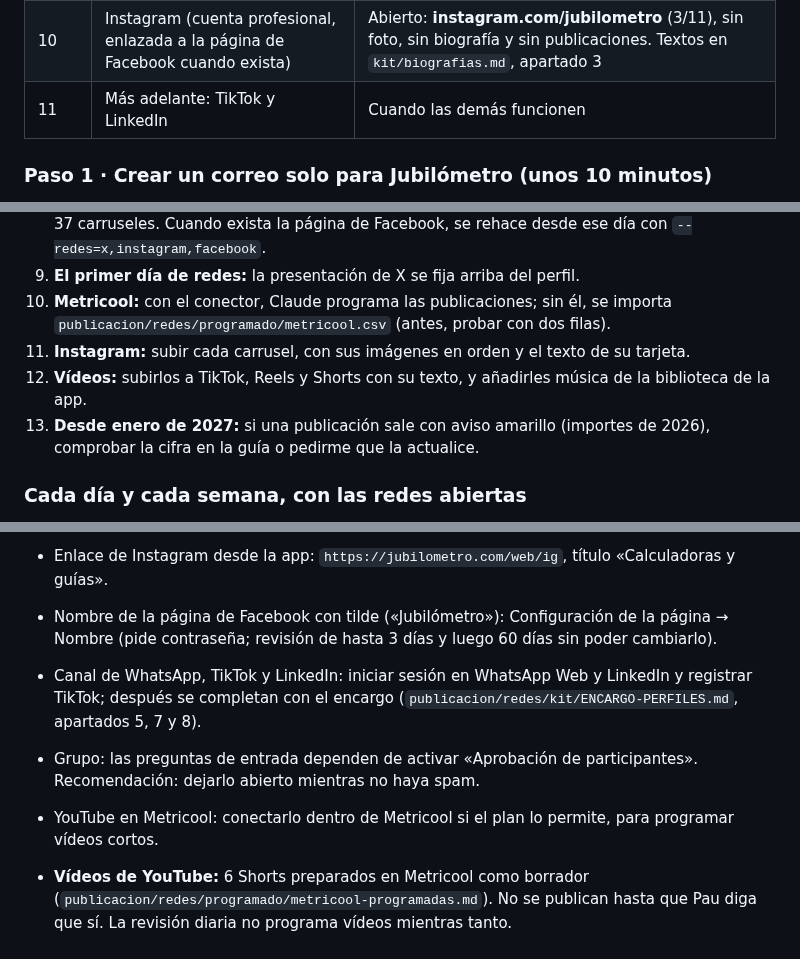
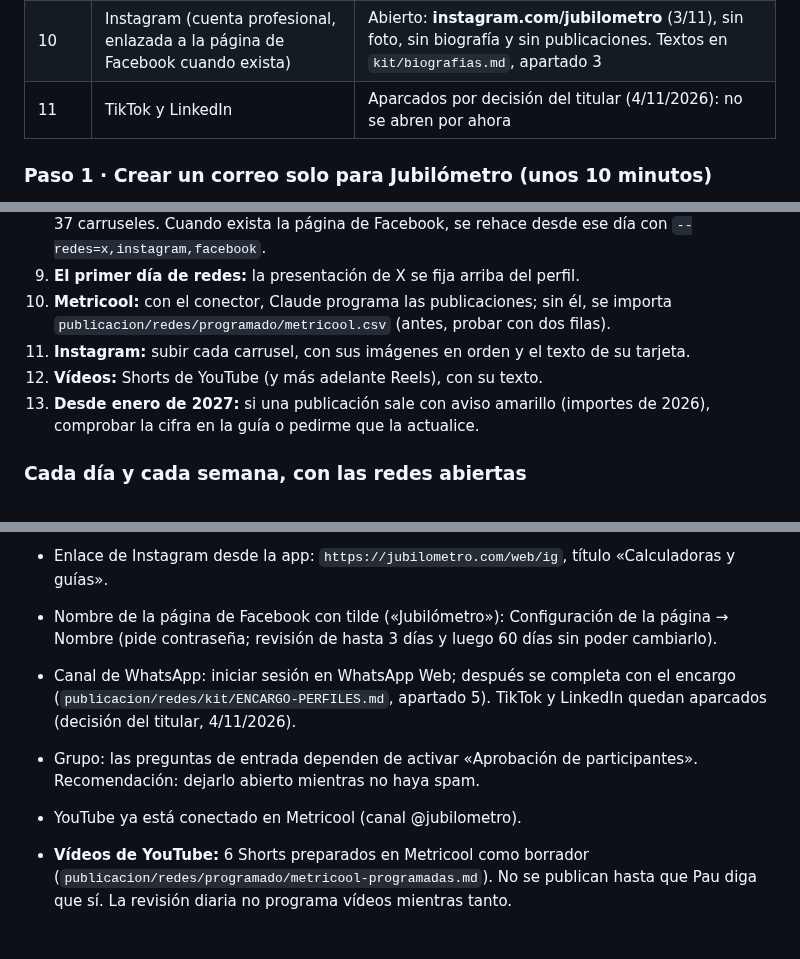
Before and after one commit to plobatoic/Jubilometro, a Markdown page: publicacion/PENDIENTES.md, 3 parts joined by grey strips. Drawn GitHub-style.

Commit message:
Pendientes: TikTok y LinkedIn aparcados por decisión del titular
Co-Authored-By: Claude Opus 5.5 <noreply@anthropic.com>
Claude-Session: https://claude.ai/code/session_01MKVEEroLSxN4Zbyrnb7Sh7

```diff
--- a/publicacion/PENDIENTES.md
+++ b/publicacion/PENDIENTES.md
@@ -18,7 +18,7 @@ Revisada el 30/10/2026 con el informe de nichos: los mayores de 55 usan sobre to
 | 8 | Programar: **Metricool** conectado en claude.ai (Ajustes → Conectores), con Instagram, X y la página de Facebook enlazados dentro de Metricool. Con eso Claude programa y mira las estadísticas | Hecho el 3/11: Metricool conectado con Instagram y una página de Facebook. Programadas 21 publicaciones del 5 al 18/11 (`publicacion/redes/programado/metricool-programadas.md`). **Falta enlazar X dentro de Metricool** |
 | 9 | Rutina semanal: 3 publicaciones en Facebook, 2-3 avisos en WhatsApp, 1-2 vídeos cortos en YouTube, 1 aviso al día en X, contestar en el grupo | Pendiente |
 | 10 | Instagram (cuenta profesional, enlazada a la página de Facebook cuando exista) | Abierto: **instagram.com/jubilometro** (3/11), sin foto, sin biografía y sin publicaciones. Textos en `kit/biografias.md`, apartado 3 |
-| 11 | Más adelante: TikTok y LinkedIn | Cuando las demás funcionen |
+| 11 | TikTok y LinkedIn | Aparcados por decisión del titular (4/11/2026): no se abren por ahora |
 
 ### Paso 1 · Crear un correo solo para Jubilómetro (unos 10 minutos)
 
@@ -66,7 +66,7 @@ Al terminar: escribir «Paso 1 hecho» y la dirección de correo (nunca la contr
 9. **El primer día de redes:** la presentación de X se fija arriba del perfil.
 10. **Metricool:** con el conector, Claude programa las publicaciones; sin él, se importa `publicacion/redes/programado/metricool.csv` (antes, probar con dos filas).
 11. **Instagram:** subir cada carrusel, con sus imágenes en orden y el texto de su tarjeta.
-12. **Vídeos:** subirlos a TikTok, Reels y Shorts con su texto, y añadirles música de la biblioteca de la app.
+12. **Vídeos:** Shorts de YouTube (y más adelante Reels), con su texto.
 13. **Desde enero de 2027:** si una publicación sale con aviso amarillo (importes de 2026), comprobar la cifra en la guía o pedirme que la actualice.
 
 ### Cada día y cada semana, con las redes abiertas
@@ -122,8 +122,8 @@ Falta, lo hace el titular:
 - **Instagram muestra una dirección postal en el perfil.** Si es su domicilio, quitarla en Editar perfil (app).
 - Enlace de Instagram desde la app: `https://jubilometro.com/web/ig`, título «Calculadoras y guías».
 - Nombre de la página de Facebook con tilde («Jubilómetro»): Configuración de la página → Nombre (pide contraseña; revisión de hasta 3 días y luego 60 días sin poder cambiarlo).
-- Canal de WhatsApp, TikTok y LinkedIn: iniciar sesión en WhatsApp Web y LinkedIn y registrar TikTok; después se completan con el encargo (`publicacion/redes/kit/ENCARGO-PERFILES.md`, apartados 5, 7 y 8).
+- Canal de WhatsApp: iniciar sesión en WhatsApp Web; después se completa con el encargo (`publicacion/redes/kit/ENCARGO-PERFILES.md`, apartado 5). TikTok y LinkedIn quedan aparcados (decisión del titular, 4/11/2026).
 - Grupo: las preguntas de entrada dependen de activar «Aprobación de participantes». Recomendación: dejarlo abierto mientras no haya spam.
-- YouTube en Metricool: conectarlo dentro de Metricool si el plan lo permite, para programar vídeos cortos.
+- YouTube ya está conectado en Metricool (canal @jubilometro).
 
 - **Vídeos de YouTube:** 6 Shorts preparados en Metricool como borrador (`publicacion/redes/programado/metricool-programadas.md`). No se publican hasta que Pau diga que sí. La revisión diaria no programa vídeos mientras tanto.
```
